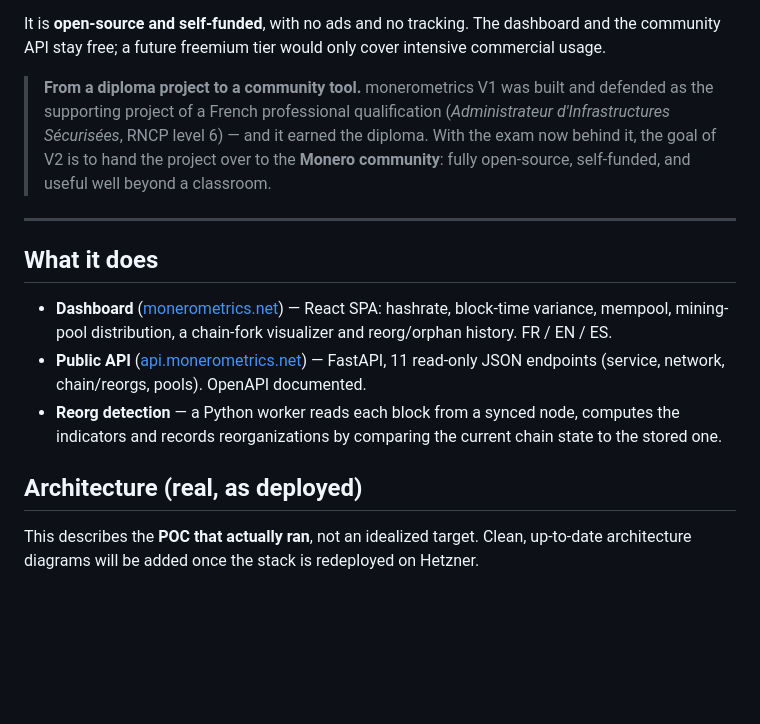
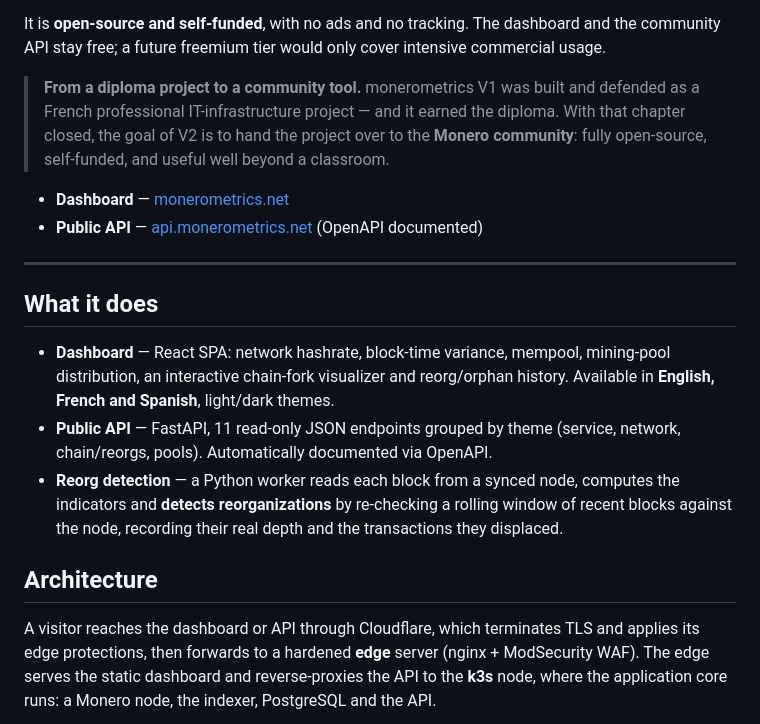
Before and after one commit to nowi333/monerometrics, a Markdown page: README.md, the part around one of its changes. Drawn GitHub-style; blank space fills up the shorter version.

```diff
--- a/README.md
+++ b/README.md
@@ -18,26 +18,31 @@ monerometrics fills that gap with a neutral, verifiable, reorg-aware observatory
 It is **open-source and self-funded**, with no ads and no tracking. The dashboard and the
 community API stay free; a future freemium tier would only cover intensive commercial usage.
 
-> **From a diploma project to a community tool.** monerometrics V1 was built and defended as
-> the supporting project of a French professional qualification (*Administrateur
-> d'Infrastructures Sécurisées*, RNCP level 6) — and it earned the diploma. With the exam now
-> behind it, the goal of V2 is to hand the project over to the **Monero community**: fully
+> **From a diploma project to a community tool.** monerometrics V1 was built and defended as a
+> French professional IT-infrastructure project — and it earned the diploma. With that chapter
+> closed, the goal of V2 is to hand the project over to the **Monero community**: fully
 > open-source, self-funded, and useful well beyond a classroom.
+
+- **Dashboard** — [monerometrics.net](https://monerometrics.net)
+- **Public API** — [api.monerometrics.net](https://api.monerometrics.net) (OpenAPI documented)
 
 ---
 
 ## What it does
 
-- **Dashboard** ([monerometrics.net](https://monerometrics.net)) — React SPA: hashrate, block-time
-  variance, mempool, mining-pool distribution, a chain-fork visualizer and reorg/orphan history.
-  FR / EN / ES.
-- **Public API** ([api.monerometrics.net](https://api.monerometrics.net)) — FastAPI, 11 read-only
-  JSON endpoints (service, network, chain/reorgs, pools). OpenAPI documented.
+- **Dashboard** — React SPA: network hashrate, block-time variance, mempool, mining-pool
+  distribution, an interactive chain-fork visualizer and reorg/orphan history. Available in
+  **English, French and Spanish**, light/dark themes.
+- **Public API** — FastAPI, 11 read-only JSON endpoints grouped by theme (service, network,
+  chain/reorgs, pools). Automatically documented via OpenAPI.
 - **Reorg detection** — a Python worker reads each block from a synced node, computes the
-  indicators and records reorganizations by comparing the current chain state to the stored one.
+  indicators and **detects reorganizations** by re-checking a rolling window of recent blocks
+  against the node, recording their real depth and the transactions they displaced.
 
-## Architecture (real, as deployed)
+## Architecture
 
-This describes the **POC that actually ran**, not an idealized target. Clean, up-to-date
-architecture diagrams will be added once the stack is redeployed on Hetzner.
+A visitor reaches the dashboard or API through Cloudflare, which terminates TLS and applies its
+edge protections, then forwards to a hardened **edge** server (nginx + ModSecurity WAF). The
+edge serves the static dashboard and reverse-proxies the API to the **k3s** node, where the
+application core runs: a Monero node, the indexer, PostgreSQL and the API.
 
```
Also changed, not shown: other parts of README.md (+117 -26 lines).
